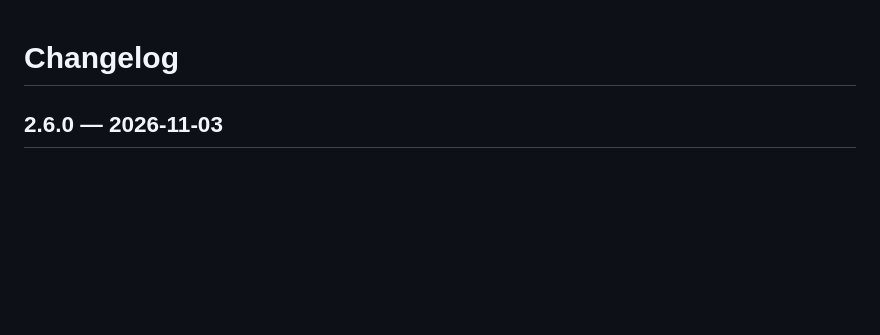
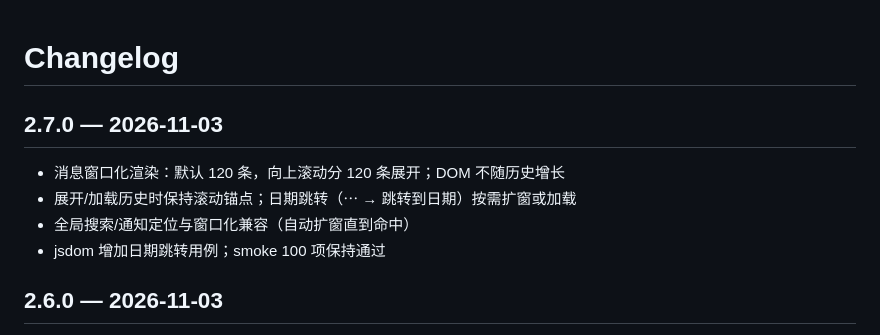
Before and after one commit to unfar/dsh-chat-plugin, a Markdown page: CHANGELOG.md, the part around the change. Rendered like a GitHub page; blank space fills up the shorter version.

```diff
--- a/CHANGELOG.md
+++ b/CHANGELOG.md
@@ -1,4 +1,10 @@
 # Changelog
+
+## 2.7.0 — 2026-11-03
+- 消息窗口化渲染：默认 120 条，向上滚动分 120 条展开；DOM 不随历史增长
+- 展开/加载历史时保持滚动锚点；日期跳转（⋯ → 跳转到日期）按需扩窗或加载
+- 全局搜索/通知定位与窗口化兼容（自动扩窗直到命中）
+- jsdom 增加日期跳转用例；smoke 100 项保持通过
 
 ## 2.6.0 — 2026-11-03
 - 群头像：POST/GET /chats/avatar；上传后加密广播 kind:group-avatar，成员按需下载缓存
```
Also changed, not shown: README.md (+10 -1 lines), docs/PRODUCT.md (+1 -1 lines), docs/preview-datejump.png (added), 2 other files.
